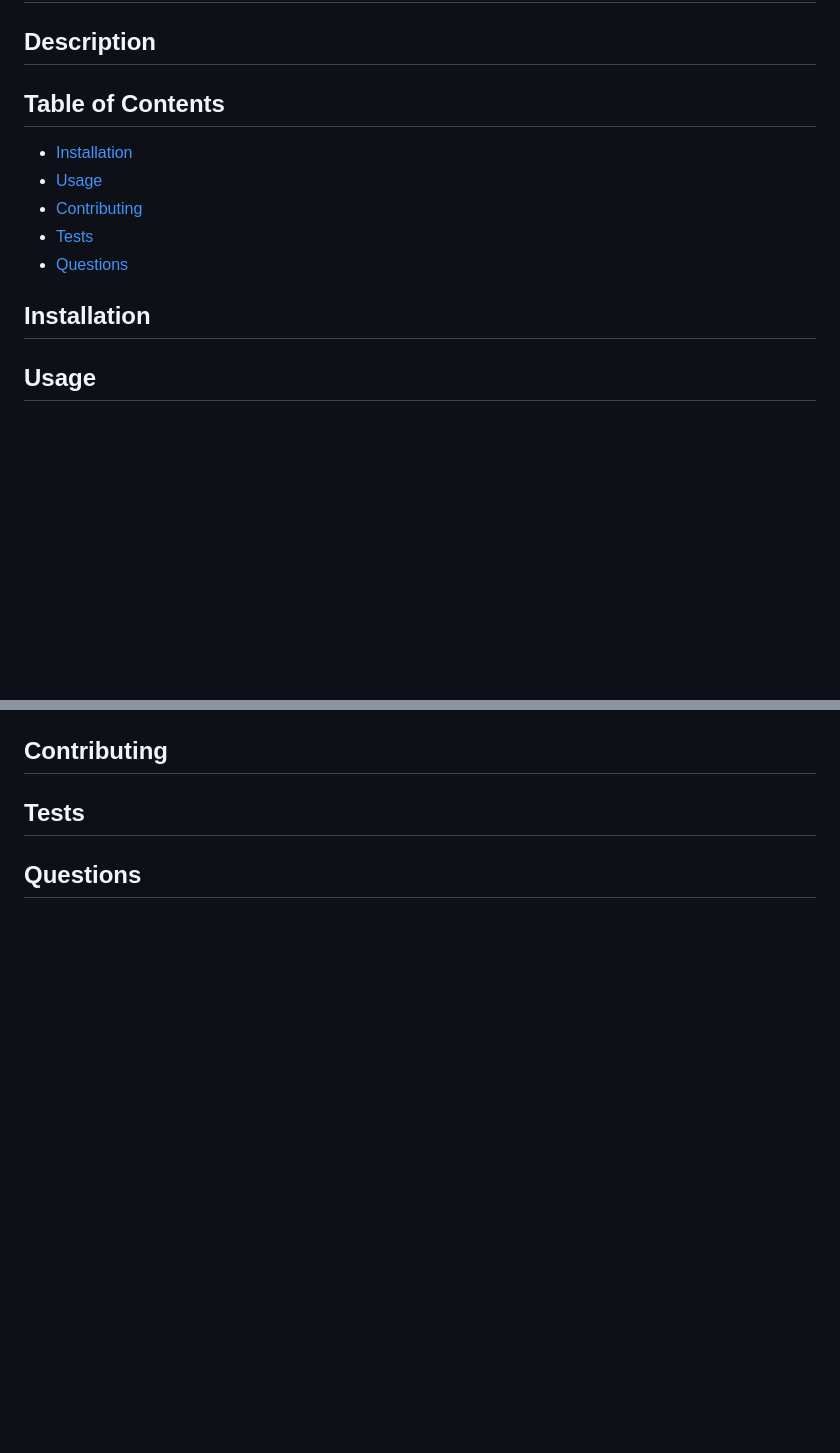
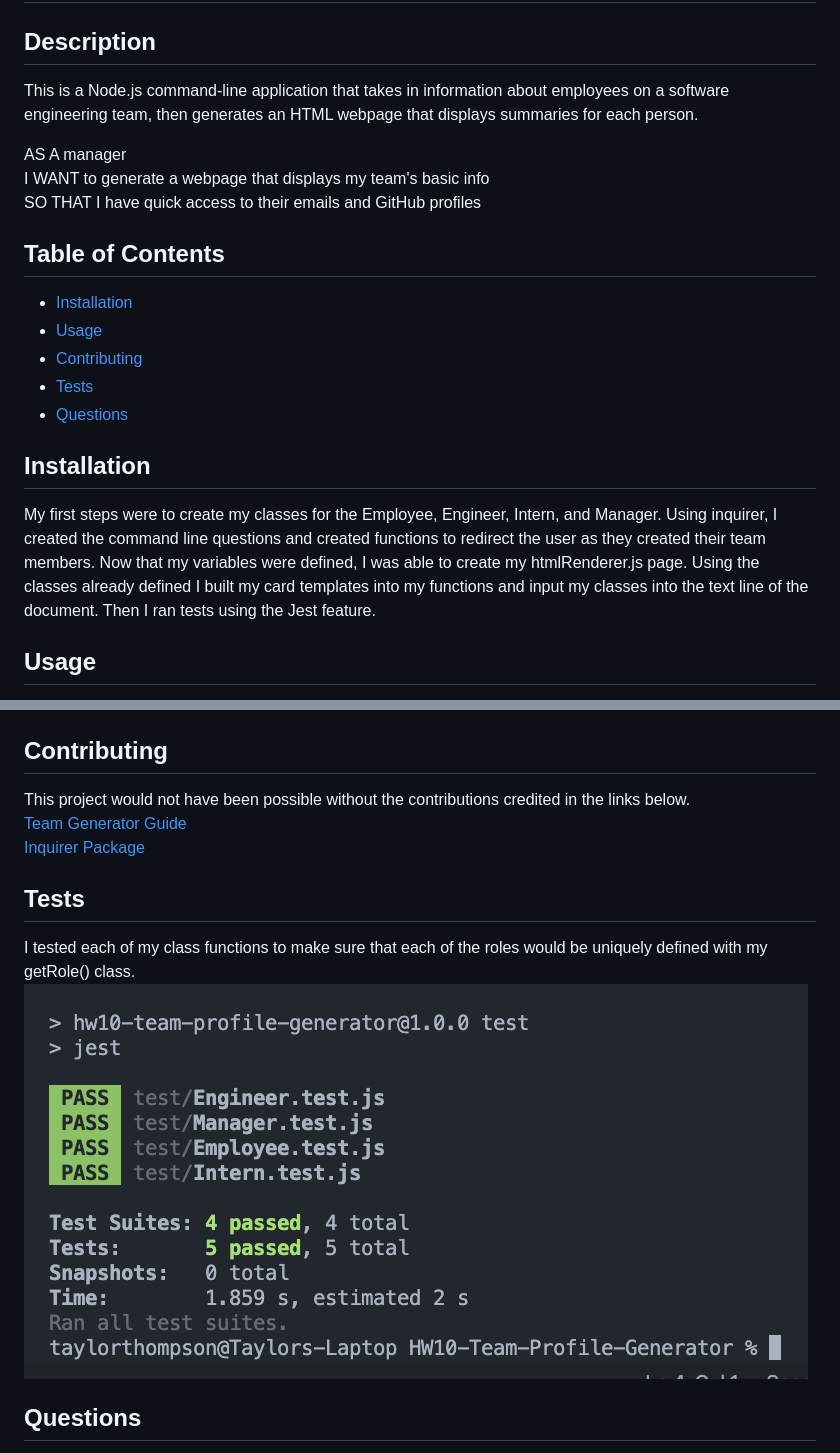
Before and after one commit to Taylor25et/HW10-Team-Profile-Generator, a Markdown page: README.md, 2 parts joined by grey strips. Drawn GitHub-style; pictures changed too: media/Screenshot.png (added); blank space fills up the shorter version.

Commit message:
readme and tests added

```diff
--- a/README.md
+++ b/README.md
@@ -1,6 +1,11 @@
 # 10 Object-Oriented Programming: Team Profile Generator
 
 ## Description
+This is a Node.js command-line application that takes in information about employees on a software engineering team, then generates an HTML webpage that displays summaries for each person. <br>
+
+AS A manager<br>
+I WANT to generate a webpage that displays my team's basic info <br>
+SO THAT I have quick access to their emails and GitHub profiles <br>
 
 ## Table of Contents
 
@@ -11,5 +16,6 @@
 - [Questions](#questions)
 
 ## Installation
+My first steps were to create my classes for the Employee, Engineer, Intern, and Manager. Using inquirer, I created the command line questions and created functions to redirect the user as they created their team members. Now that my variables were defined, I was able to create my htmlRenderer.js page. Using the classes already defined I built my card templates into my functions and input my classes into the text line of the document. Then I ran tests using the Jest feature.
 
 ## Usage
@@ -16,6 +23,7 @@
 
 ## Contributing
+ This project would not have been possible without the contributions credited in the links below. <br>[Team Generator Guide]( https://uwa.bootcampcontent.com/UWA-Bootcamp/uw-blv-virt-fsf-pt-12-2021-u-c/-/tree/master/10-OOP/01-Activities) <br>  [Inquirer Package](https://www.npmjs.com/package/inquirer)
 
 ## Tests
-
+ I tested each of my class functions to make sure that each of the roles would be uniquely defined with my getRole() class.<br> ![](./media/Screenshot.png)
 ## Questions
```
Also changed, not shown: other parts of README.md (+3 -2 lines), 8 other files.
